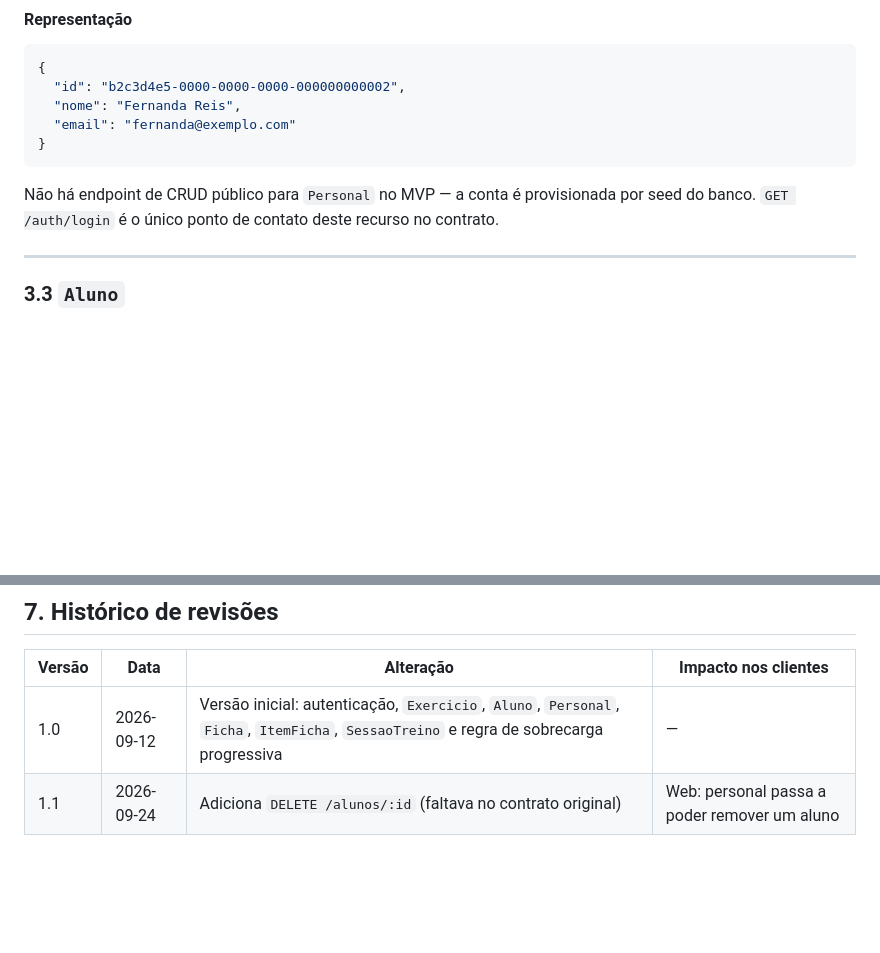
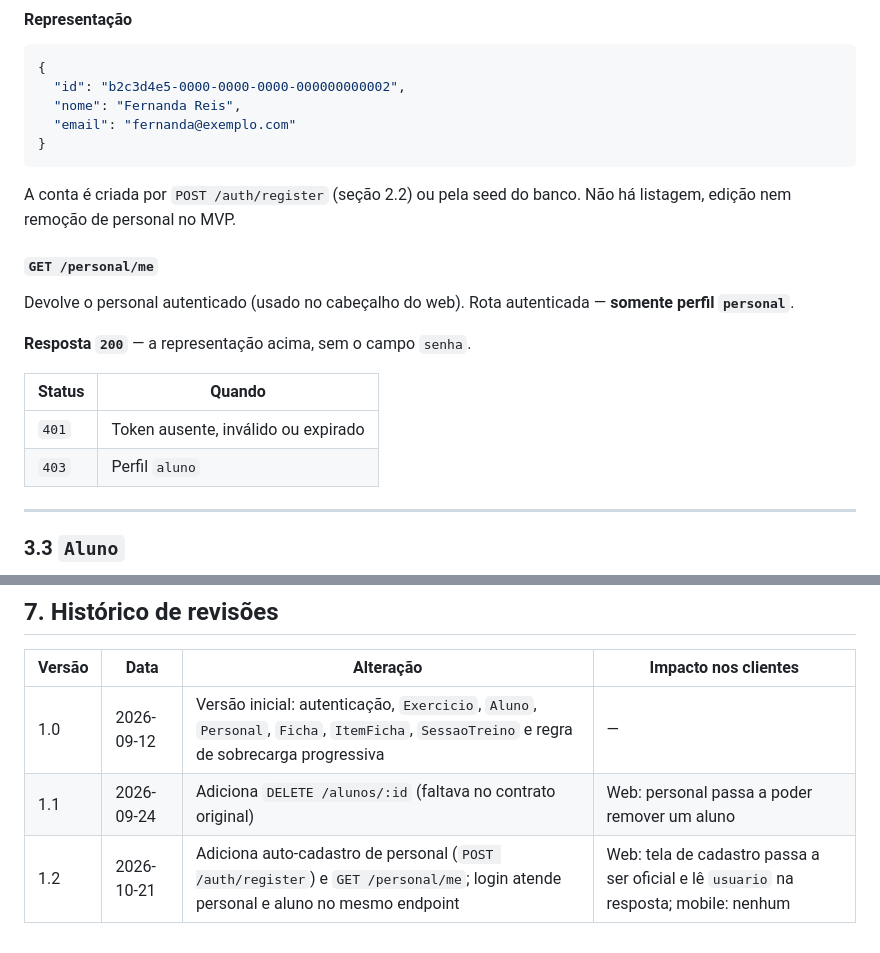
Before and after one commit to ArthurMunhon/trabalho-final-treino-progressivo, a Markdown page: docs/contrato-api.md, 2 parts joined by grey strips. Drawn GitHub-style; blank space fills up the shorter version.

````diff
--- a/docs/contrato-api.md
+++ b/docs/contrato-api.md
@@ -257,7 +299,18 @@ Cadastra um exercício. Rota autenticada — **somente perfil `personal`**.
 }
 ```
 
-Não há endpoint de CRUD público para `Personal` no MVP — a conta é provisionada por seed do banco. `GET /auth/login` é o único ponto de contato deste recurso no contrato.
+A conta é criada por `POST /auth/register` (seção 2.2) ou pela seed do banco. Não há listagem, edição nem remoção de personal no MVP.
+
+#### `GET /personal/me`
+
+Devolve o personal autenticado (usado no cabeçalho do web). Rota autenticada — **somente perfil `personal`**.
+
+**Resposta `200`** — a representação acima, sem o campo `senha`.
+
+| Status | Quando |
+|---|---|
+| `401` | Token ausente, inválido ou expirado |
+| `403` | Perfil `aluno` |
 
 ---
 
@@ -737,3 +790,4 @@ Se o grupo habilitar o Swagger, este documento continua sendo necessário: o Swa
 |---|---|---|---|
 | 1.0 | 2026-09-12 | Versão inicial: autenticação, `Exercicio`, `Aluno`, `Personal`, `Ficha`, `ItemFicha`, `SessaoTreino` e regra de sobrecarga progressiva | — |
 | 1.1 | 2026-09-24 | Adiciona `DELETE /alunos/:id` (faltava no contrato original) | Web: personal passa a poder remover um aluno |
+| 1.2 | 2026-10-21 | Adiciona auto-cadastro de personal (`POST /auth/register`) e `GET /personal/me`; login atende personal e aluno no mesmo endpoint | Web: tela de cadastro passa a ser oficial e lê `usuario` na resposta; mobile: nenhum |
````
Also changed, not shown: other parts of docs/contrato-api.md (+45 -3 lines).
